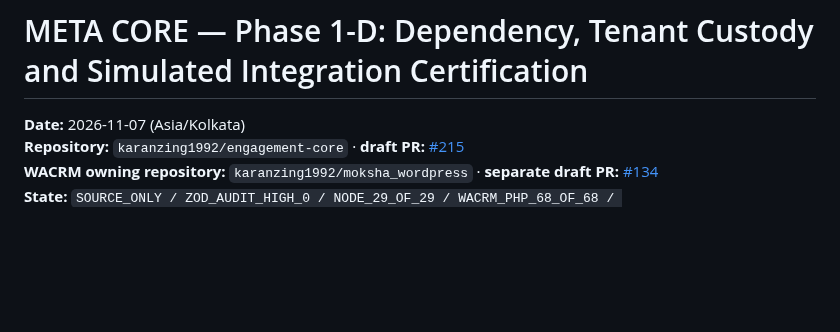
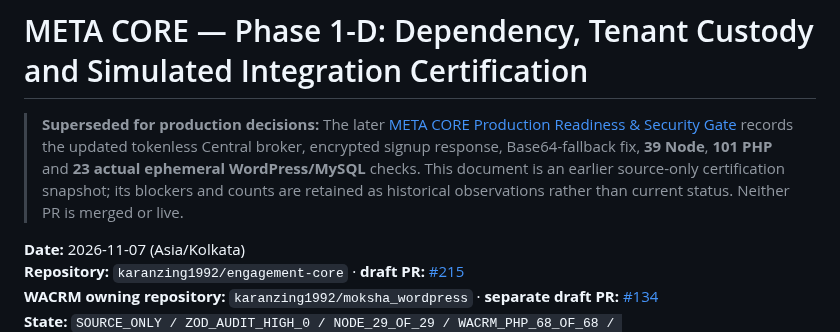
Before and after one commit to karanzing1992/engagement-core, a Markdown page: docs/META_CORE_PHASE1D_CERTIFICATION_20261107.md, the part around the change. GitHub-like rendering; blank space fills up the shorter version.

Commit message:
docs(meta): link historical Phase 1-D evidence to current production readiness gate

```diff
--- a/docs/META_CORE_PHASE1D_CERTIFICATION_20261107.md
+++ b/docs/META_CORE_PHASE1D_CERTIFICATION_20261107.md
@@ -1,4 +1,6 @@
 # META CORE — Phase 1-D: Dependency, Tenant Custody and Simulated Integration Certification
+
+> **Superseded for production decisions:** The later [META CORE Production Readiness & Security Gate](META_CORE_PRODUCTION_READINESS_20261107.md) records the updated tokenless Central broker, encrypted signup response, Base64-fallback fix, **39 Node**, **101 PHP** and **23 actual ephemeral WordPress/MySQL** checks. This document is an earlier source-only certification snapshot; its blockers and counts are retained as historical observations rather than current status. Neither PR is merged or live.
 
 **Date:** 2026-11-07 (Asia/Kolkata)
 **Repository:** `karanzing1992/engagement-core` · **draft PR:** [#215](https://github.com/karanzing1992/engagement-core/pull/215)
```
